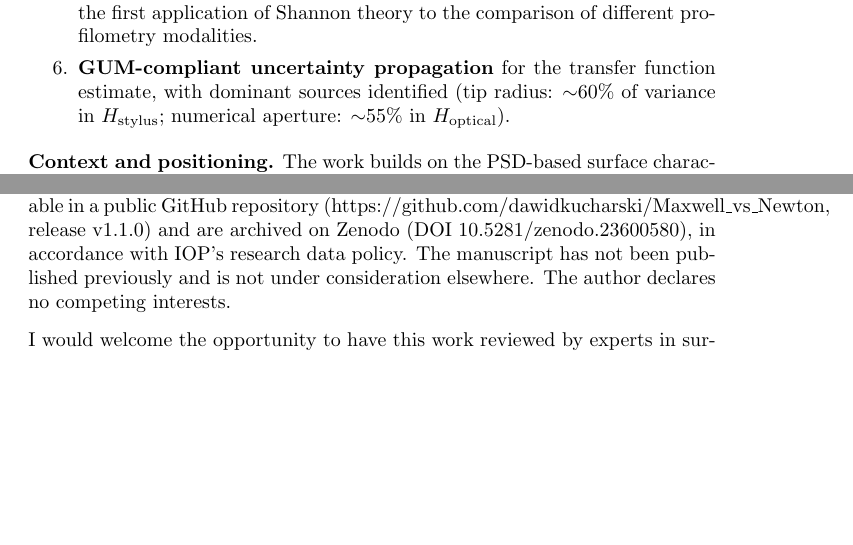
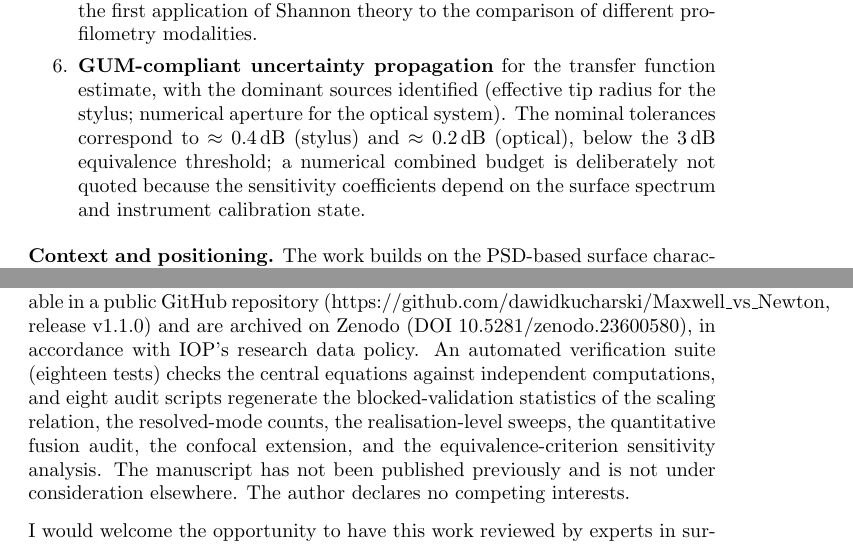
Before and after one commit to dawidkucharski/Maxwell_vs_Newton, a LaTeX letter (elsarticle/cover_letter.tex): two parts of pages 2 and 3 of 3, joined at a grey line, cut so that both start at the same text, the shorter picture padded with empty space. Compiled offline with pdfLaTeX.

Commit message:
Cover letter: align GUM item with the manuscript (no fabricated variance shares; nominal tolerances 0.4/0.2 dB below the 3 dB threshold), add verification suite and audit scripts to the reproducibility statement; add siunitx

```diff
--- a/elsarticle/cover_letter.tex
+++ b/elsarticle/cover_letter.tex
@@ -1,5 +1,6 @@
 \documentclass{letter}
 \usepackage{hyperref}
+\usepackage{siunitx}
 \date{\today}
 \begin{document}
 
@@ -25,14 +26,14 @@ I am pleased to submit the manuscript ``Optical Profilometry Versus the Stylus:
 
     \item \textbf{Information-theoretic formulation of surface metrology} including mutual information $I(h;y)$, channel capacity $C$, and the fundamental MMSE bound on surface reconstruction---to the best of my knowledge the first application of Shannon theory to the comparison of different profilometry modalities.
 
-    \item \textbf{GUM-compliant uncertainty propagation} for the transfer function estimate, with dominant sources identified (tip radius: $\sim$60\% of variance in $H_\mathrm{stylus}$; numerical aperture: $\sim$55\% in $H_\mathrm{optical}$).
+    \item \textbf{GUM-compliant uncertainty propagation} for the transfer function estimate, with the dominant sources identified (effective tip radius for the stylus; numerical aperture for the optical system). The nominal tolerances correspond to $\approx\SI{0.4}{dB}$ (stylus) and $\approx\SI{0.2}{dB}$ (optical), below the \SI{3}{dB} equivalence threshold; a numerical combined budget is deliberately not quoted because the sensitivity coefficients depend on the surface spectrum and instrument calibration state.
 \end{enumerate}
 
 \textbf{Context and positioning.} The work builds on the PSD-based surface characterisation methodology established by Jacobs et al.\ (2017), the ITF framework of Foreman et al.\ (2013), Leach (2010), de Groot (2021), Dai et al.\ (2020), and Giusca et al.\ (2011), and the spectral stylus analyses of Wu (1999, 2000) and McCool (1984). It extends these approaches from single-instrument characterisation to the systematic cross-modality comparison that the surface metrology community has needed since Poon and Bhushan's early comparative work (1995). The information-theoretic formulation provides fundamental limits on surface reconstruction that complement existing ISO~25178 areal texture standards by quantifying \emph{how much} information each modality extracts, not just \emph{how accurately}.
 
 \textbf{Nature of the study.} All results are computational; I do not have access to the multi-instrument laboratory facilities required for experimental validation. A set of falsifiable predictions and open challenges for experimental groups is therefore provided (Section~4.6), all feasible with standard laboratory equipment and commercially available calibration artefacts. As an independent check of the optical channel model, the manuscript benchmarks it against the public CC-BY-4.0 white-light-interferometry dataset of Hirose et al.\ (Applied Optics 64:5461, 2025; Zenodo 10.5281/zenodo.15750880), reproducing the measured instrument transfer functions within 15\% of the nominal cutoff across three binary-pseudo-random-array samples. The stylus channel is likewise cross-checked against the published ball-standard calibration profiles of Aksulu (Zenodo 10.5281/zenodo.4471347, CC-BY-4.0): the dilation simulator reproduces the classical parallel-curve radius shift within 3--5\% for tip radii of 2--50~\textmu m, while the published profiles' scatter (40--120~\textmu m) exceeds the tip scale, so this check is geometric. The complete physical framework (order-of-magnitude contact-mechanics analysis, vector diffraction), scatterometry extension, six-class stress-test, GUM uncertainty analysis, and non-Gaussian ensemble validation are provided as Supplementary Material (22~pages). The manuscript is longer than a typical STMP research paper because it develops three interconnected frameworks---operator formalism, information theory, scatterometry extension---whose integration is essential to the central argument that $k$-space fusion weighted by local information uncertainty is a practical minimum-variance strategy under the stated independent-noise model for broadband surface metrology. The Supplementary Material separates extended derivations and stress-test details from the main narrative.
 
-\textbf{Additional information.} This is a single-author study; the submission follows the journal's author-choice peer-review model in single-anonymous form, with author names and affiliations included. All simulation code and data are available in a public GitHub repository (https://github.com/dawidkucharski/Maxwell\_vs\_Newton, release v1.1.0) and are archived on Zenodo (DOI 10.5281/zenodo.23600580), in accordance with IOP's research data policy. The manuscript has not been published previously and is not under consideration elsewhere. The author declares no competing interests.
+\textbf{Additional information.} This is a single-author study; the submission follows the journal's author-choice peer-review model in single-anonymous form, with author names and affiliations included. All simulation code and data are available in a public GitHub repository (https://github.com/dawidkucharski/Maxwell\_vs\_Newton, release v1.1.0) and are archived on Zenodo (DOI 10.5281/zenodo.23600580), in accordance with IOP's research data policy. An automated verification suite (eighteen tests) checks the central equations against independent computations, and eight audit scripts regenerate the blocked-validation statistics of the scaling relation, the resolved-mode counts, the realisation-level sweeps, the quantitative fusion audit, the confocal extension, and the equivalence-criterion sensitivity analysis. The manuscript has not been published previously and is not under consideration elsewhere. The author declares no competing interests.
 
 I would welcome the opportunity to have this work reviewed by experts in surface topography measurement, optical instrumentation, and information theory.
 
```
